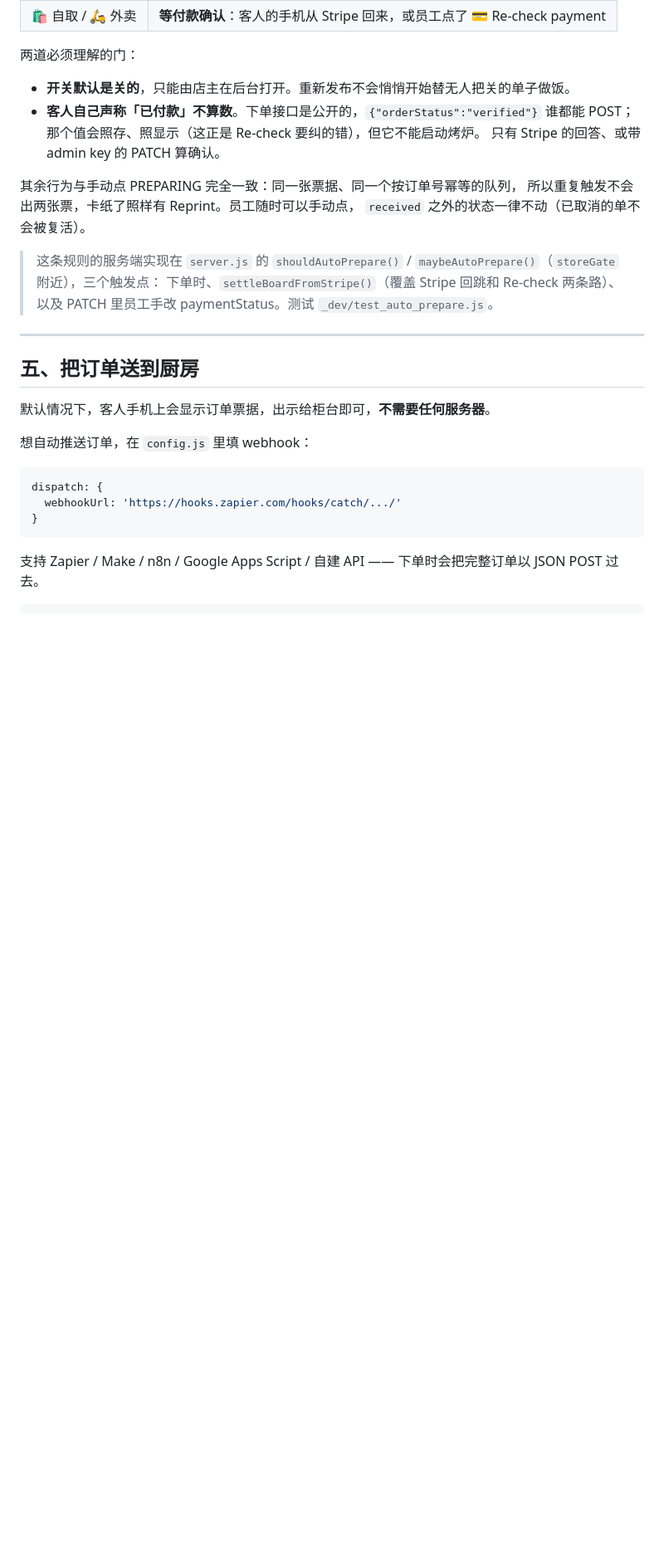
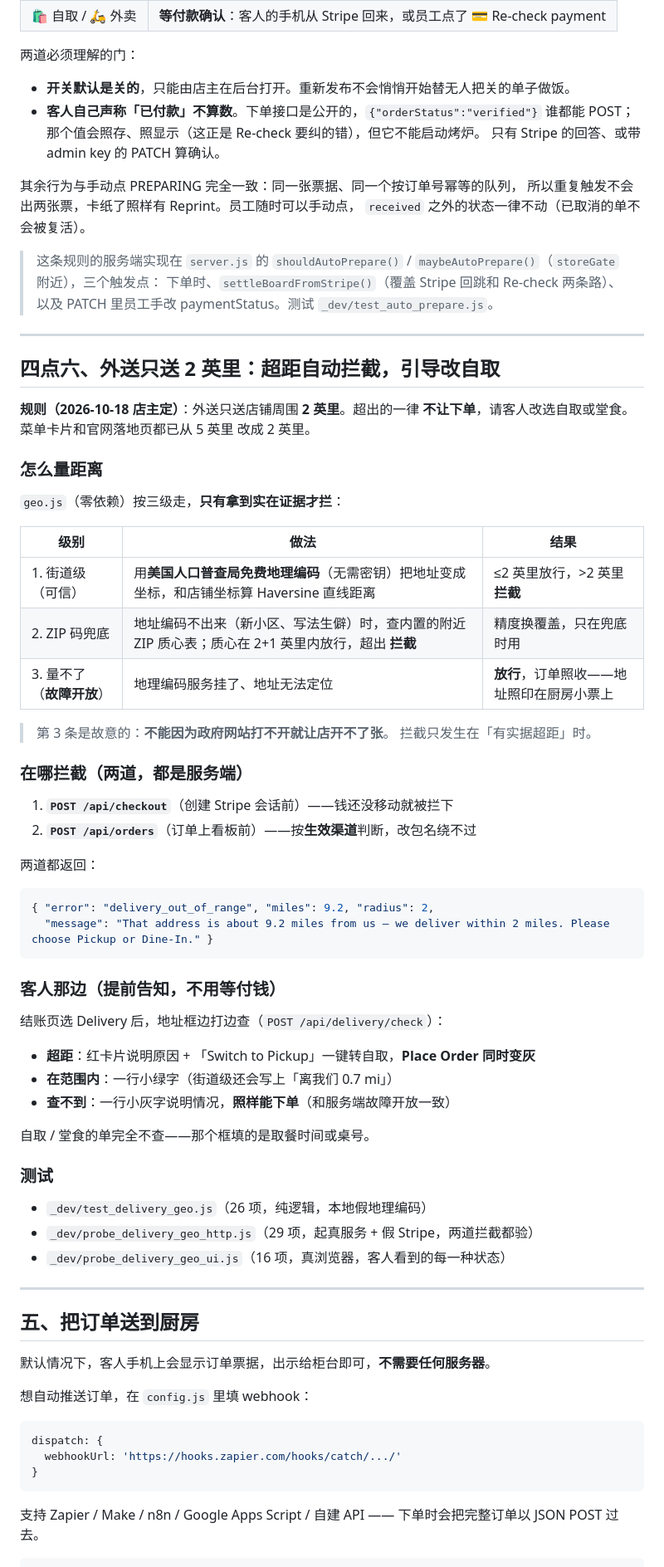
Before and after one commit to shigene-netizen/kpot-order, a Markdown page: README.md, the part around one of its changes. Shown at 83% size. GitHub-like rendering; blank space fills up the shorter version.

Commit message:
docs: 2-mile delivery rule (section 4.6), refresh the test table (34 suites, +3 new), document the KPOT_HOURS_SPEC seam and the store-file hermeticity lesson

````diff
--- a/README.md
+++ b/README.md
@@ -380,6 +381,55 @@ hoursSpec: {
 > `maybeAutoPrepare()`（`storeGate` 附近），三个触发点：
 > 下单时、`settleBoardFromStripe()`（覆盖 Stripe 回跳和 Re-check 两条路）、
 > 以及 PATCH 里员工手改 paymentStatus。测试 `_dev/test_auto_prepare.js`。
+
+---
+
+## 四点六、外送只送 2 英里：超距自动拦截，引导改自取
+
+**规则（2026-10-18 店主定）**：外送只送店铺周围 **2 英里**。超出的一律
+**不让下单**，请客人改选自取或堂食。菜单卡片和官网落地页都已从 5 英里
+改成 2 英里。
+
+### 怎么量距离
+
+`geo.js`（零依赖）按三级走，**只有拿到实在证据才拦**：
+
+| 级别 | 做法 | 结果 |
+|---|---|---|
+| 1. 街道级（可信） | 用**美国人口普查局免费地理编码**（无需密钥）把地址变成坐标，和店铺坐标算 Haversine 直线距离 | ≤2 英里放行，>2 英里 **拦截** |
+| 2. ZIP 码兜底 | 地址编码不出来（新小区、写法生僻）时，查内置的附近 ZIP 质心表；质心在 2+1 英里内放行，超出 **拦截** | 精度换覆盖，只在兜底时用 |
+| 3. 量不了（**故障开放**） | 地理编码服务挂了、地址无法定位 | **放行**，订单照收——地址照印在厨房小票上 |
+
+> 第 3 条是故意的：**不能因为政府网站打不开就让店开不了张**。
+> 拦截只发生在「有实据超距」时。
+
+### 在哪拦截（两道，都是服务端）
+
+1. **`POST /api/checkout`**（创建 Stripe 会话前）——钱还没移动就被拦下
+2. **`POST /api/orders`**（订单上看板前）——按**生效渠道**判断，改包名绕不过
+
+两道都返回：
+
+```json
+{ "error": "delivery_out_of_range", "miles": 9.2, "radius": 2,
+  "message": "That address is about 9.2 miles from us — we deliver within 2 miles. Please choose Pickup or Dine-In." }
+```
+
+### 客人那边（提前告知，不用等付钱）
+
+结账页选 Delivery 后，地址框边打边查（`POST /api/delivery/check`）：
+
+- **超距**：红卡片说明原因 + 「Switch to Pickup」一键转自取，**Place Order 同时变灰**
+- **在范围内**：一行小绿字（街道级还会写上「离我们 0.7 mi」）
+- **查不到**：一行小灰字说明情况，**照样能下单**（和服务端故障开放一致）
+
+自取 / 堂食的单完全不查——那个框填的是取餐时间或桌号。
+
+### 测试
+
+- `_dev/test_delivery_geo.js`（26 项，纯逻辑，本地假地理编码）
+- `_dev/probe_delivery_geo_http.js`（29 项，起真服务 + 假 Stripe，两道拦截都验）
+- `_dev/probe_delivery_geo_ui.js`（16 项，真浏览器，客人看到的每一种状态）
 
 ---
 
````
Also changed, not shown: other parts of README.md (+31 -10 lines).
